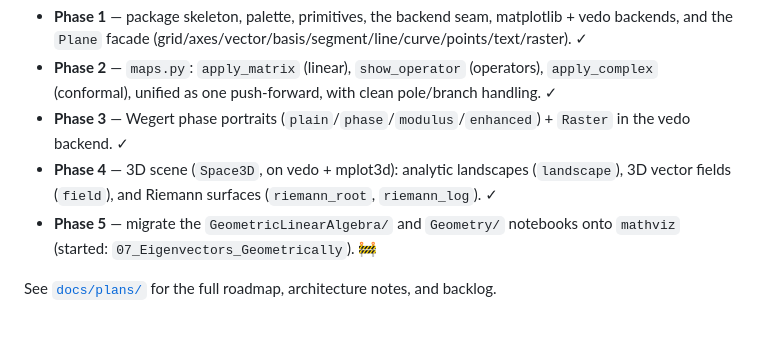
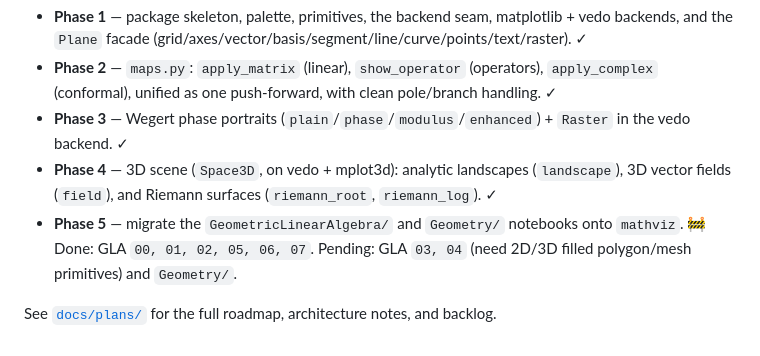
Before and after one commit to cleemesser/doingmath, a Markdown page: mathviz/README.md, the part around the change. GitHub-like rendering.

Commit message:
mathviz: update Phase 5 status (6 GLA notebooks migrated)
Docs: GLA 00/01/02/05/06/07 migrated onto mathviz; 03/04 pending (need
2D/3D filled polygon/mesh primitives); Geometry/ pending. Note the
pyplot-free matplotlib backend fix.

Co-Authored-By: Claude Opus 4.8 (1M context) <noreply@anthropic.com>

```diff
--- a/mathviz/README.md
+++ b/mathviz/README.md
@@ -66,7 +66,8 @@ field as arrows. By default arrows are **uniform length with magnitude shown by
   backend. ✓
 - **Phase 4** — 3D scene (`Space3D`, on vedo + mplot3d): analytic landscapes (`landscape`), 3D vector
   fields (`field`), and Riemann surfaces (`riemann_root`, `riemann_log`). ✓
-- **Phase 5** — migrate the `GeometricLinearAlgebra/` and `Geometry/` notebooks onto `mathviz` (started:
-  `07_Eigenvectors_Geometrically`). 🚧
+- **Phase 5** — migrate the `GeometricLinearAlgebra/` and `Geometry/` notebooks onto `mathviz`. 🚧
+  Done: GLA `00, 01, 02, 05, 06, 07`. Pending: GLA `03, 04` (need 2D/3D filled polygon/mesh primitives)
+  and `Geometry/`.
 
 See [`docs/plans/`](docs/plans/) for the full roadmap, architecture notes, and backlog.
```
Also changed, not shown: 1 other file.
